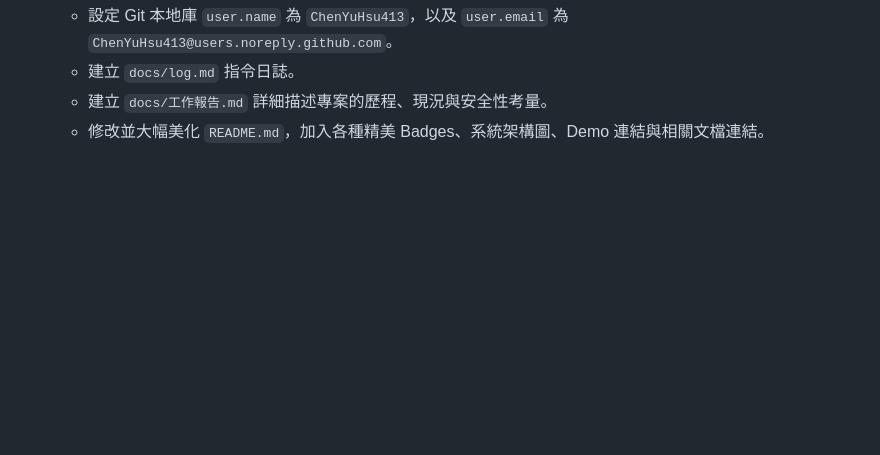
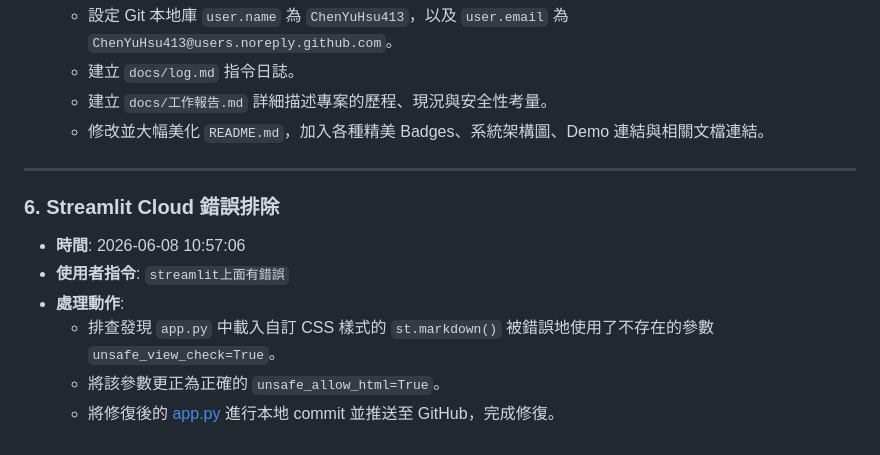
Before and after one commit to ChenYuHsu413/PersonalReciptChecck, a Markdown page: docs/log.md, the part around the change. Rendered like a GitHub page; blank space fills up the shorter version.

Commit message:
Update docs/log.md with Streamlit Cloud fix

```diff
--- a/docs/log.md
+++ b/docs/log.md
@@ -58,3 +58,13 @@
   * 建立 `docs/log.md` 指令日誌。
   * 建立 `docs/工作報告.md` 詳細描述專案的歷程、現況與安全性考量。
   * 修改並大幅美化 `README.md`，加入各種精美 Badges、系統架構圖、Demo 連結與相關文檔連結。
+
+---
+
+### 6. Streamlit Cloud 錯誤排除
+* **時間**: 2026-06-08 10:57:06
+* **使用者指令**: `streamlit上面有錯誤`
+* **處理動作**:
+  * 排查發現 `app.py` 中載入自訂 CSS 樣式的 `st.markdown()` 被錯誤地使用了不存在的參數 `unsafe_view_check=True`。
+  * 將該參數更正為正確的 `unsafe_allow_html=True`。
+  * 將修復後的 [app.py](file:///d:/AI%20Class%20ChenYu/AIClass/ReciptCheck/app.py) 進行本地 commit 並推送至 GitHub，完成修復。
```
